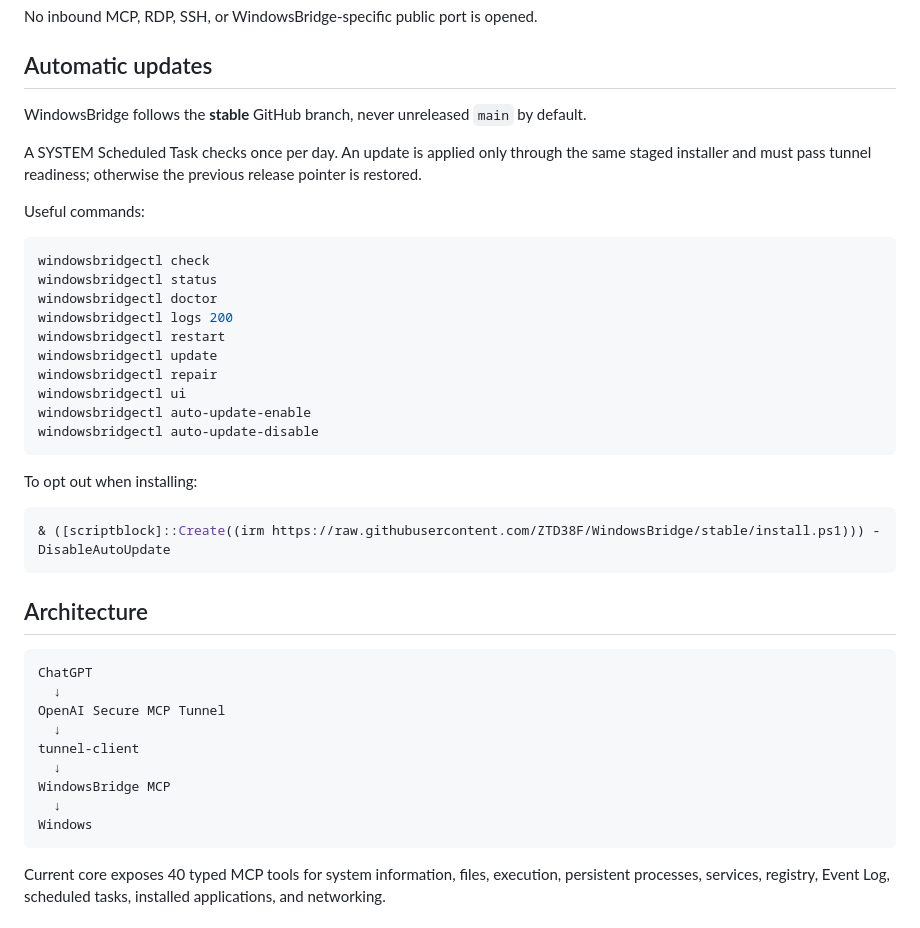
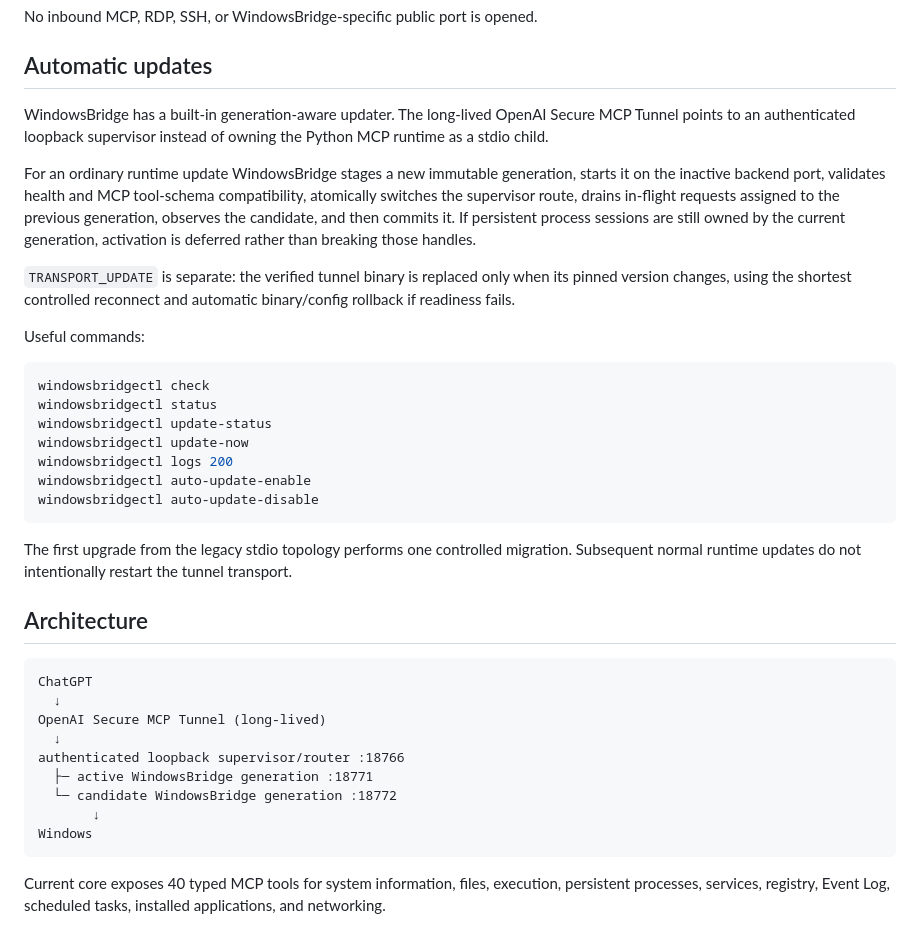
Before and after one commit to ZTD38F/WindowsBridge, a Markdown page: README.md, the part around the change. Drawn GitHub-style.

Commit message:
Document seamless update topology

````diff
--- a/README.md
+++ b/README.md
@@ -54,42 +54,48 @@ No inbound MCP, RDP, SSH, or WindowsBridge-specific public port is opened.
 
 ## Automatic updates
 
-WindowsBridge follows the **stable** GitHub branch, never unreleased `main` by default.
+WindowsBridge has a built-in generation-aware updater. The long-lived OpenAI
+Secure MCP Tunnel points to an authenticated loopback supervisor instead of
+owning the Python MCP runtime as a stdio child.
 
-A SYSTEM Scheduled Task checks once per day. An update is applied only through the same staged installer and must pass tunnel readiness; otherwise the previous release pointer is restored.
+For an ordinary runtime update WindowsBridge stages a new immutable generation,
+starts it on the inactive backend port, validates health and MCP tool-schema
+compatibility, atomically switches the supervisor route, drains in-flight
+requests assigned to the previous generation, observes the candidate, and then
+commits it. If persistent process sessions are still owned by the current
+generation, activation is deferred rather than breaking those handles.
+
+`TRANSPORT_UPDATE` is separate: the verified tunnel binary is replaced only
+when its pinned version changes, using the shortest controlled reconnect and
+automatic binary/config rollback if readiness fails.
 
 Useful commands:
 
 ```powershell
 windowsbridgectl check
 windowsbridgectl status
-windowsbridgectl doctor
+windowsbridgectl update-status
+windowsbridgectl update-now
 windowsbridgectl logs 200
-windowsbridgectl restart
-windowsbridgectl update
-windowsbridgectl repair
-windowsbridgectl ui
 windowsbridgectl auto-update-enable
 windowsbridgectl auto-update-disable
 ```
 
-To opt out when installing:
-
-```powershell
-& ([scriptblock]::Create((irm https://raw.githubusercontent.com/ZTD38F/WindowsBridge/stable/install.ps1))) -DisableAutoUpdate
-```
+The first upgrade from the legacy stdio topology performs one controlled
+migration. Subsequent normal runtime updates do not intentionally restart the
+tunnel transport.
 
 ## Architecture
 
 ```text
 ChatGPT
   ↓
-OpenAI Secure MCP Tunnel
+OpenAI Secure MCP Tunnel (long-lived)
   ↓
-tunnel-client
-  ↓
-WindowsBridge MCP
-  ↓
+authenticated loopback supervisor/router :18766
+  ├─ active WindowsBridge generation :18771
+  └─ candidate WindowsBridge generation :18772
+       ↓
 Windows
 ```
 
````
